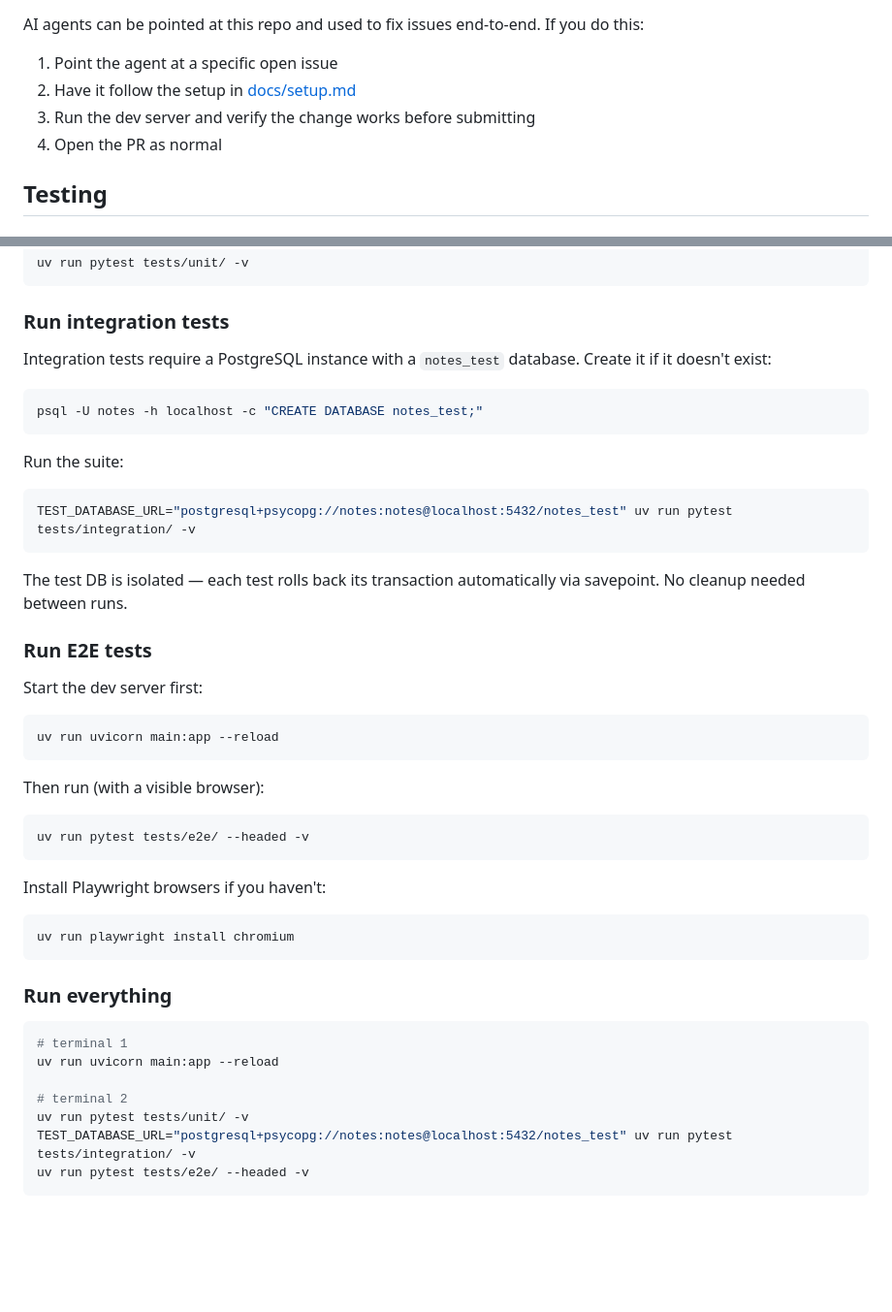
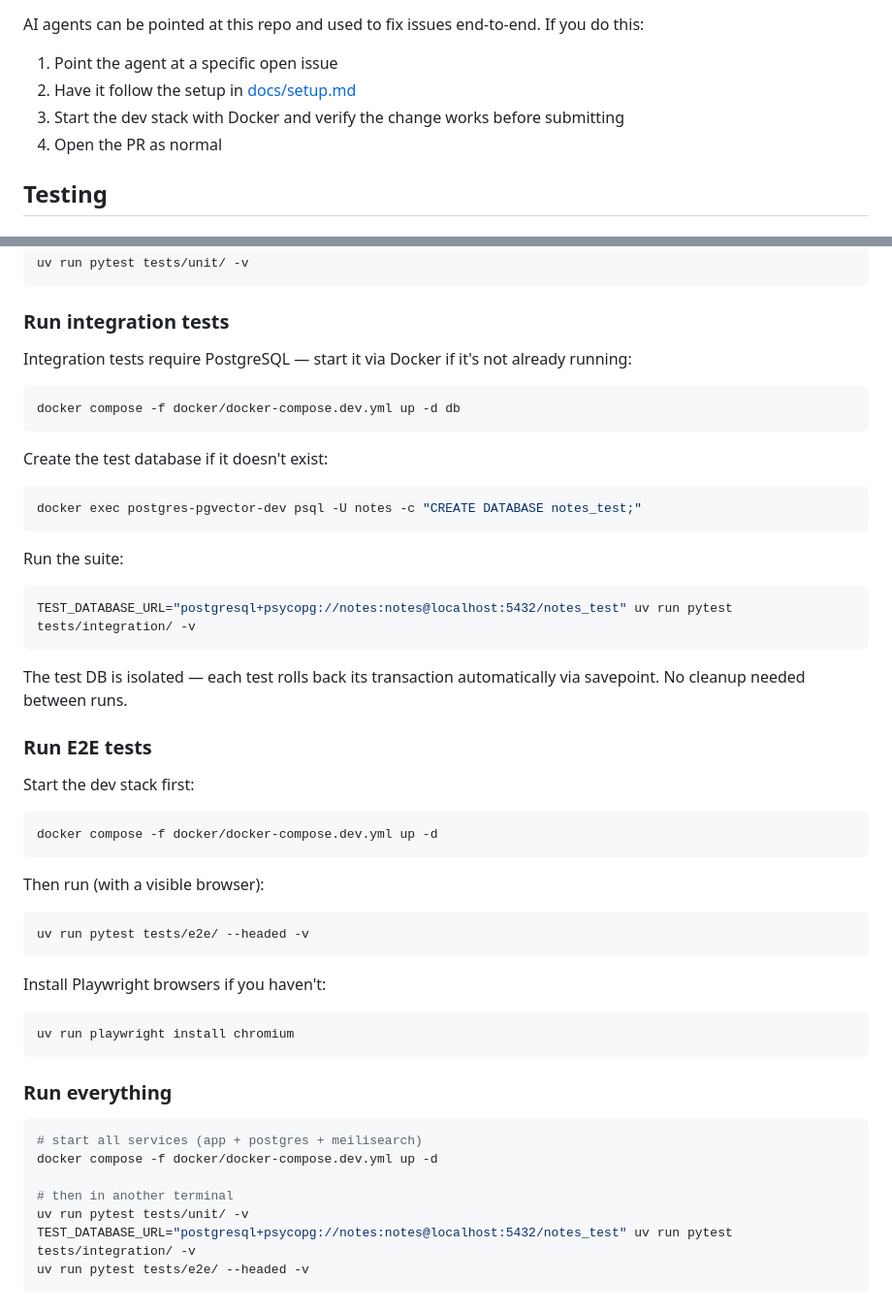
Before and after one commit to SakariaNdadi/SimpleNotes, a Markdown page: CONTRIBUTING.md, 2 parts joined by grey strips. Shown at 97% size. GitHub-like rendering; blank space fills up the shorter version.

````diff
--- a/CONTRIBUTING.md
+++ b/CONTRIBUTING.md
@@ -55,7 +63,7 @@ AI agents can be pointed at this repo and used to fix issues end-to-end. If you
 
 1. Point the agent at a specific open issue
 2. Have it follow the setup in [docs/setup.md](docs/setup.md)
-3. Run the dev server and verify the change works before submitting
+3. Start the dev stack with Docker and verify the change works before submitting
 4. Open the PR as normal
 
 ## Testing
@@ -78,10 +86,16 @@ uv run pytest tests/unit/ -v
 
 ### Run integration tests
 
-Integration tests require a PostgreSQL instance with a `notes_test` database. Create it if it doesn't exist:
+Integration tests require PostgreSQL — start it via Docker if it's not already running:
 
 ```bash
-psql -U notes -h localhost -c "CREATE DATABASE notes_test;"
+docker compose -f docker/docker-compose.dev.yml up -d db
+```
+
+Create the test database if it doesn't exist:
+
+```bash
+docker exec postgres-pgvector-dev psql -U notes -c "CREATE DATABASE notes_test;"
 ```
 
 Run the suite:
@@ -94,10 +108,10 @@ The test DB is isolated — each test rolls back its transaction automatically v
 
 ### Run E2E tests
 
-Start the dev server first:
+Start the dev stack first:
 
 ```bash
-uv run uvicorn main:app --reload
+docker compose -f docker/docker-compose.dev.yml up -d
 ```
 
 Then run (with a visible browser):
@@ -115,10 +129,10 @@ uv run playwright install chromium
 ### Run everything
 
 ```bash
-# terminal 1
-uv run uvicorn main:app --reload
+# start all services (app + postgres + meilisearch)
+docker compose -f docker/docker-compose.dev.yml up -d
 
-# terminal 2
+# then in another terminal
 uv run pytest tests/unit/ -v
 TEST_DATABASE_URL="postgresql+psycopg://notes:notes@localhost:5432/notes_test" uv run pytest tests/integration/ -v
 uv run pytest tests/e2e/ --headed -v
````
Also changed, not shown: other parts of CONTRIBUTING.md (+40 -4 lines), .claude/CLAUDE.md (+28 -1 lines).
